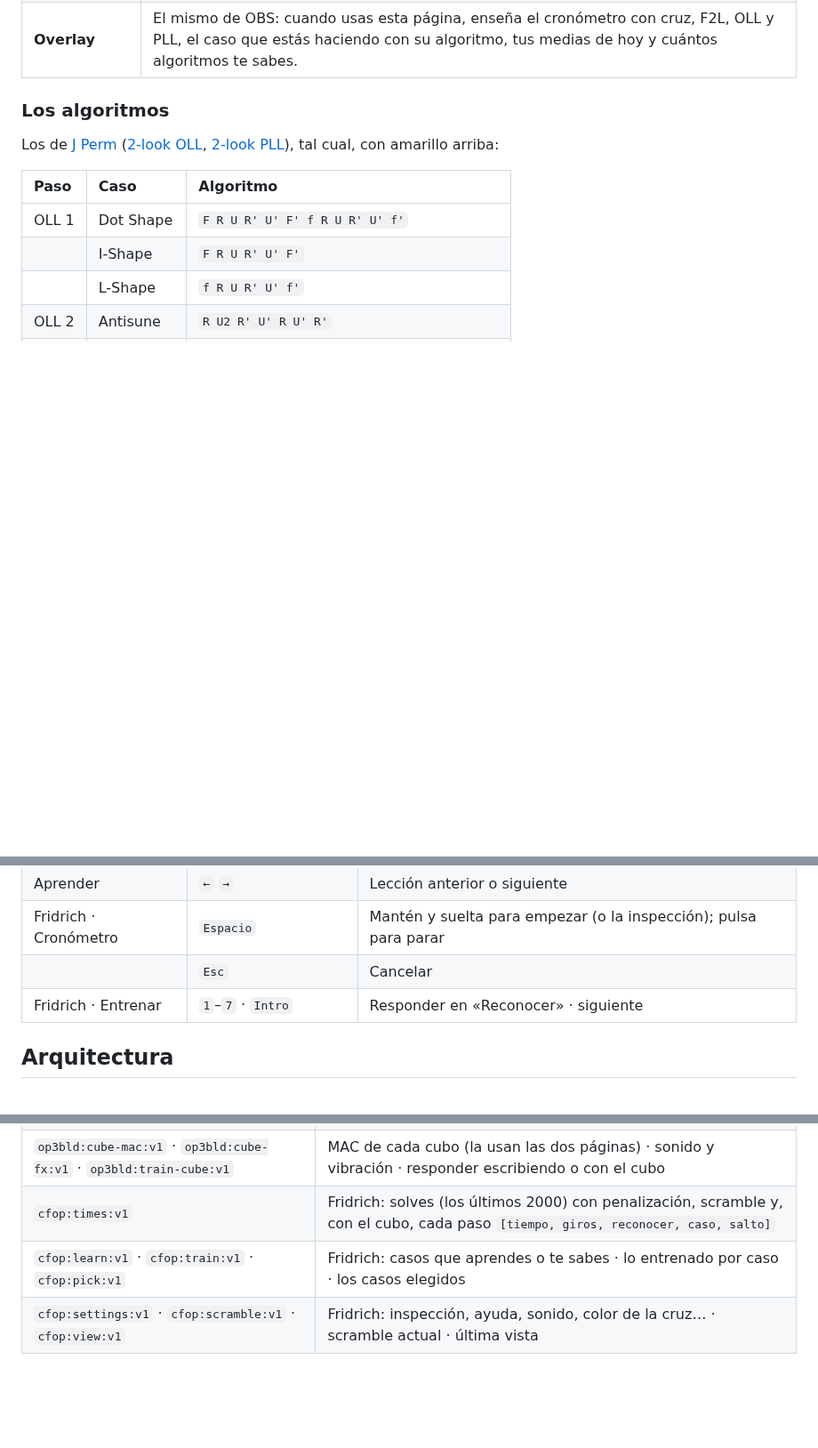
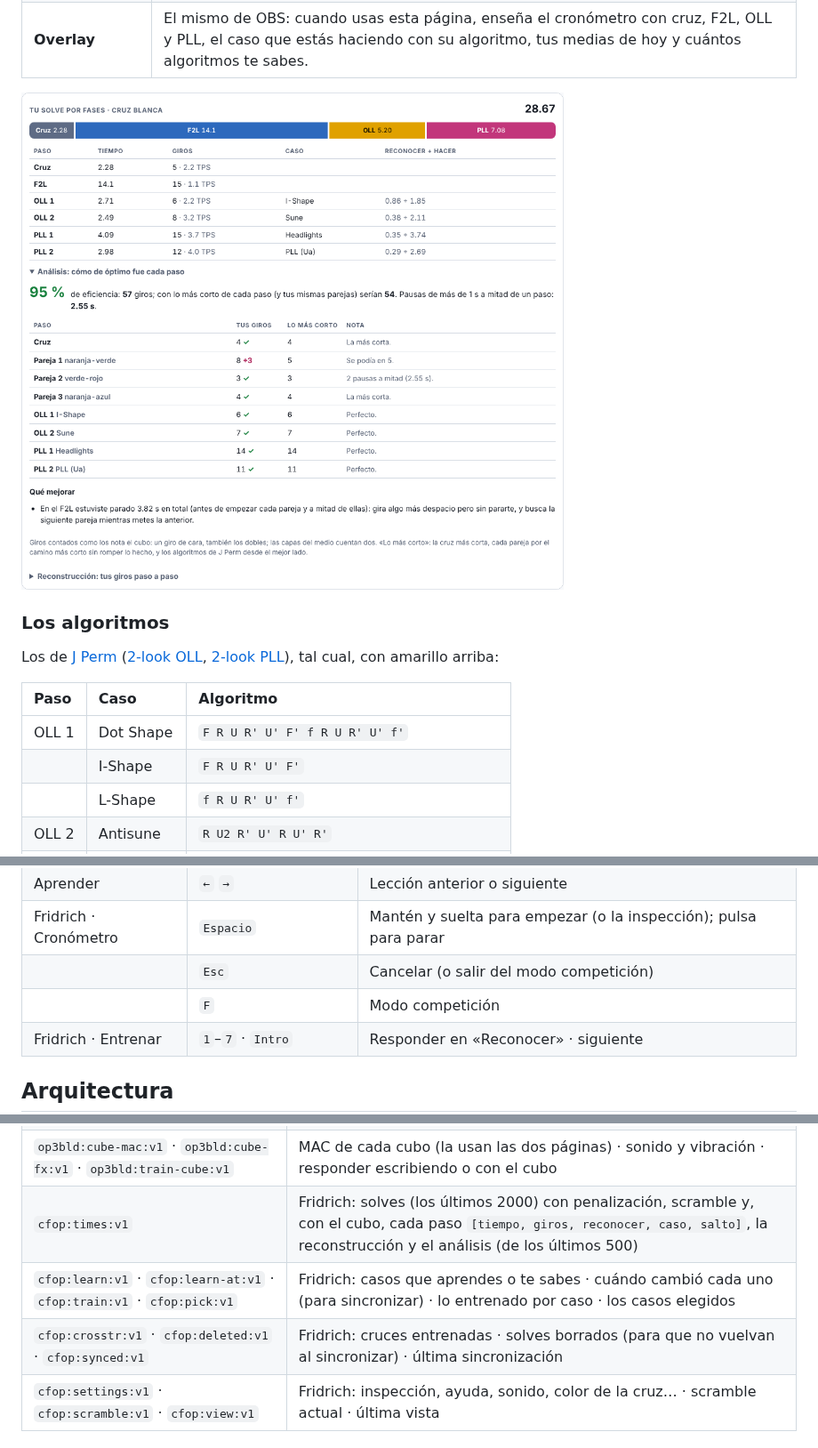
Before and after one commit to acoidaan/old-pochmann-3bld, a Markdown page: README.md, 3 parts joined by grey strips. Shown at 89% size. Rendered like a GitHub page; pictures changed too: docs/img/fridrich-analisis.png (added); blank space fills up the shorter version.

```diff
--- a/README.md
+++ b/README.md
@@ -133,4 +135,6 @@ En [`/fridrich`](https://old-pochmann-3bld.vercel.app/fridrich), una segunda pá
 | **Overlay** | El mismo de OBS: cuando usas esta página, enseña el cronómetro con cruz, F2L, OLL y PLL, el caso que estás haciendo con su algoritmo, tus medias de hoy y cuántos algoritmos te sabes. |
+
+![El análisis de un solve: giros de cada paso contra lo más corto, la eficiencia y qué mejorar](docs/img/fridrich-analisis.png)
 
 ### Los algoritmos
 
@@ -231,7 +237,8 @@ Cada letra se resuelve como **setup → algoritmo → deshacer el setup**. Cualq
 | Entrenar | `Intro` · `?` | Comprobar · spoiler del cubo |
 | Aprender | `←` `→` | Lección anterior o siguiente |
 | Fridrich · Cronómetro | `Espacio` | Mantén y suelta para empezar (o la inspección); pulsa para parar |
-| | `Esc` | Cancelar |
+| | `Esc` | Cancelar (o salir del modo competición) |
+| | `F` | Modo competición |
 | Fridrich · Entrenar | `1`–`7` · `Intro` | Responder en «Reconocer» · siguiente |
 
 ## Arquitectura
@@ -321,8 +328,9 @@ Todo se guarda en `localStorage`, en tu dispositivo:
 | `op3bld:sync:v1` | Código de sincronización |
 | `op3bld:stream:v1` · `op3bld:overlay:last` | Ajustes del overlay · último estado recibido por el overlay |
 | `op3bld:cube-mac:v1` · `op3bld:cube-fx:v1` · `op3bld:train-cube:v1` | MAC de cada cubo (la usan las dos páginas) · sonido y vibración · responder escribiendo o con el cubo |
-| `cfop:times:v1` | Fridrich: solves (los últimos 2000) con penalización, scramble y, con el cubo, cada paso `[tiempo, giros, reconocer, caso, salto]` |
-| `cfop:learn:v1` · `cfop:train:v1` · `cfop:pick:v1` | Fridrich: casos que aprendes o te sabes · lo entrenado por caso · los casos elegidos |
+| `cfop:times:v1` | Fridrich: solves (los últimos 2000) con penalización, scramble y, con el cubo, cada paso `[tiempo, giros, reconocer, caso, salto]`, la reconstrucción y el análisis (de los últimos 500) |
+| `cfop:learn:v1` · `cfop:learn-at:v1` · `cfop:train:v1` · `cfop:pick:v1` | Fridrich: casos que aprendes o te sabes · cuándo cambió cada uno (para sincronizar) · lo entrenado por caso · los casos elegidos |
+| `cfop:crosstr:v1` · `cfop:deleted:v1` · `cfop:synced:v1` | Fridrich: cruces entrenadas · solves borrados (para que no vuelvan al sincronizar) · última sincronización |
 | `cfop:settings:v1` · `cfop:scramble:v1` · `cfop:view:v1` | Fridrich: inspección, ayuda, sonido, color de la cruz… · scramble actual · última vista |
 
 ### Sin conexión y versiones
```
Also changed, not shown: other parts of README.md (+7 -3 lines), docs/img/fridrich.png, 9 other files.
